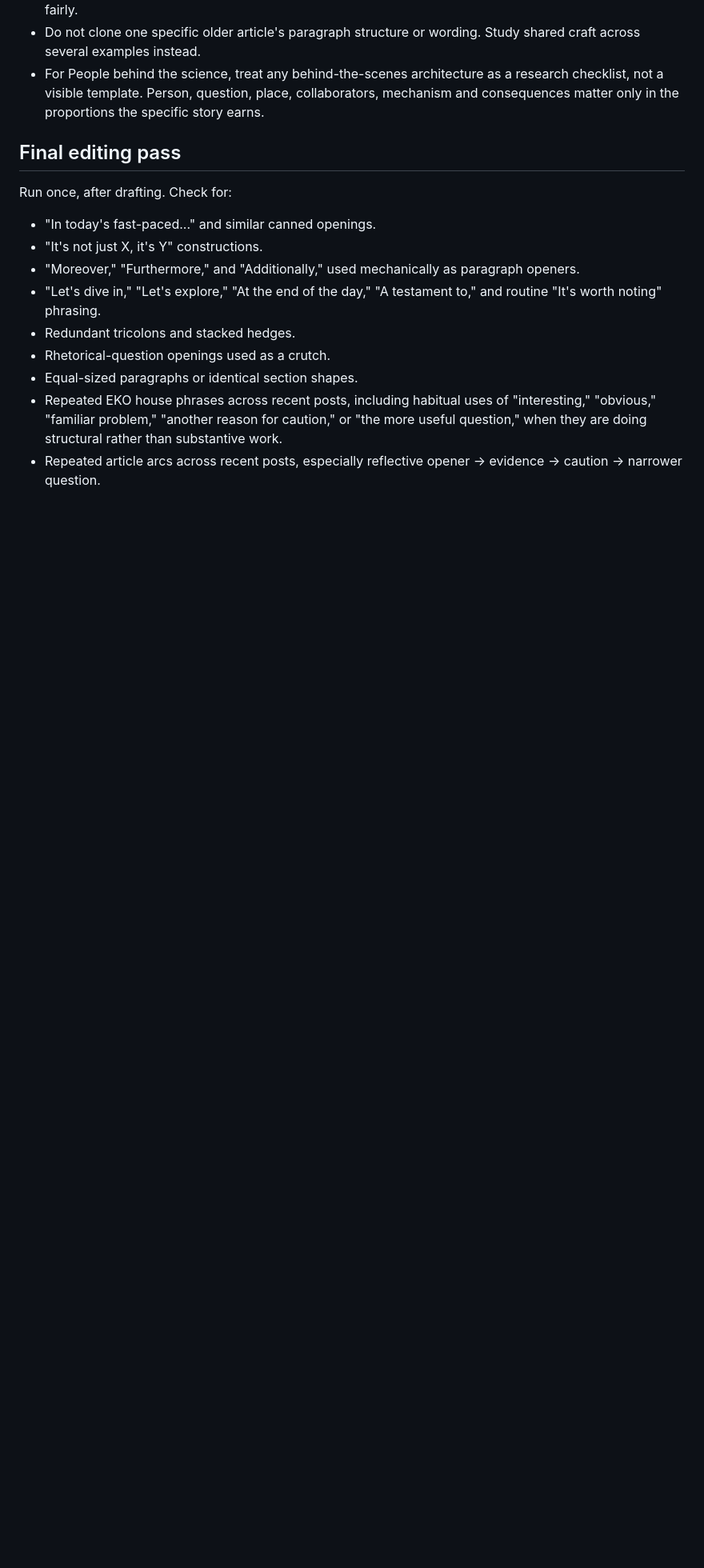
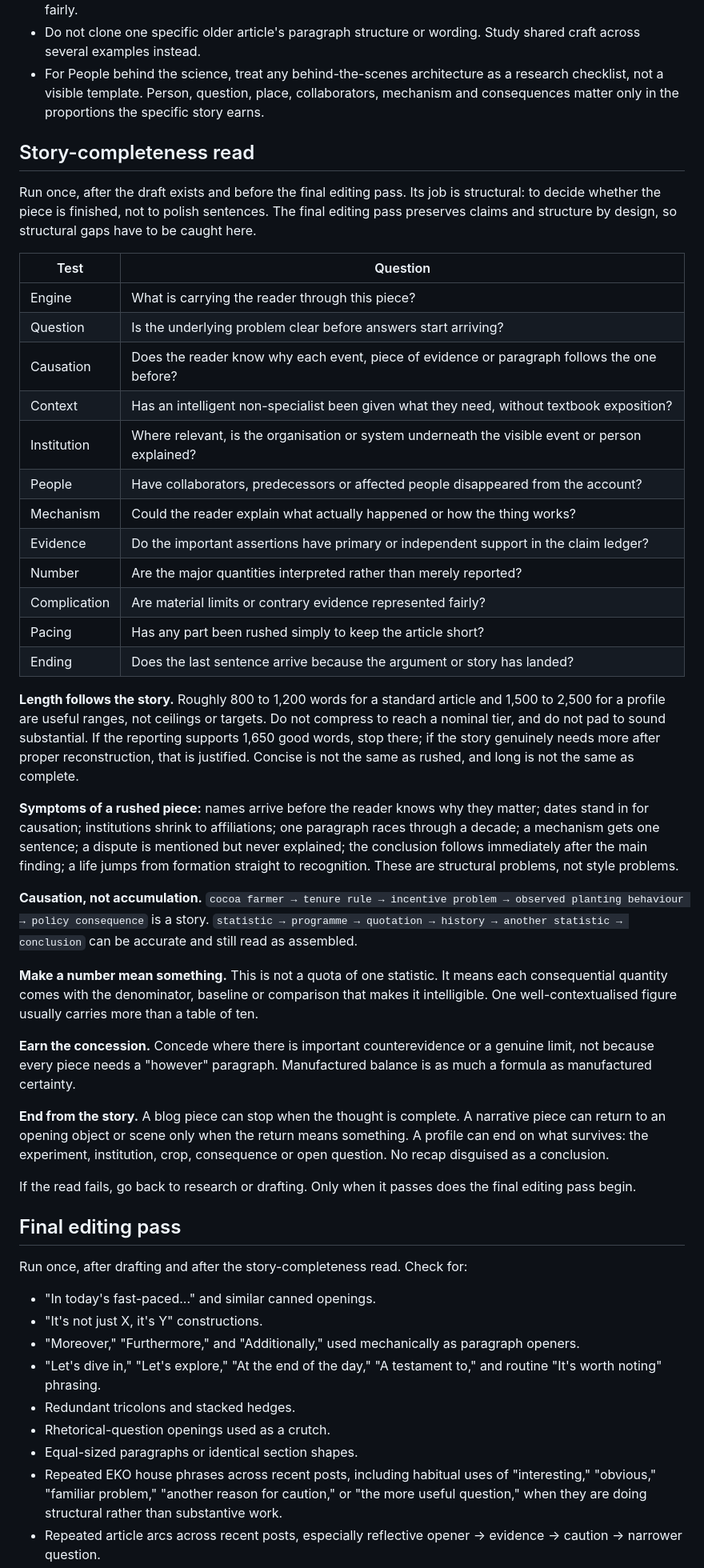
Before and after one commit to ElvisKwameOfori123/ElvisKwameOfori123.github.io, a Markdown page: .editorial/EKO_EDITORIAL_WORKFLOW_v2.2.md, the part around one of its changes. Shown at 80% size. Rendered like a GitHub page; blank space fills up the shorter version.

```diff
--- a/.editorial/EKO_EDITORIAL_WORKFLOW_v2.2.md
+++ b/.editorial/EKO_EDITORIAL_WORKFLOW_v2.2.md
@@ -113,9 +129,42 @@ Use for profiles and narrative explainers when the material genuinely supports n
 - Do not clone one specific older article's paragraph structure or wording. Study shared craft across several examples instead.
 - For People behind the science, treat any behind-the-scenes architecture as a research checklist, not a visible template. Person, question, place, collaborators, mechanism and consequences matter only in the proportions the specific story earns.
 
+## Story-completeness read
+
+Run once, after the draft exists and before the final editing pass. Its job is structural: to decide whether the piece is finished, not to polish sentences. The final editing pass preserves claims and structure by design, so structural gaps have to be caught here.
+
+| Test | Question |
+|---|---|
+| Engine | What is carrying the reader through this piece? |
+| Question | Is the underlying problem clear before answers start arriving? |
+| Causation | Does the reader know why each event, piece of evidence or paragraph follows the one before? |
+| Context | Has an intelligent non-specialist been given what they need, without textbook exposition? |
+| Institution | Where relevant, is the organisation or system underneath the visible event or person explained? |
+| People | Have collaborators, predecessors or affected people disappeared from the account? |
+| Mechanism | Could the reader explain what actually happened or how the thing works? |
+| Evidence | Do the important assertions have primary or independent support in the claim ledger? |
+| Number | Are the major quantities interpreted rather than merely reported? |
+| Complication | Are material limits or contrary evidence represented fairly? |
+| Pacing | Has any part been rushed simply to keep the article short? |
+| Ending | Does the last sentence arrive because the argument or story has landed? |
+
+**Length follows the story.** Roughly 800 to 1,200 words for a standard article and 1,500 to 2,500 for a profile are useful ranges, not ceilings or targets. Do not compress to reach a nominal tier, and do not pad to sound substantial. If the reporting supports 1,650 good words, stop there; if the story genuinely needs more after proper reconstruction, that is justified. Concise is not the same as rushed, and long is not the same as complete.
+
+**Symptoms of a rushed piece:** names arrive before the reader knows why they matter; dates stand in for causation; institutions shrink to affiliations; one paragraph races through a decade; a mechanism gets one sentence; a dispute is mentioned but never explained; the conclusion follows immediately after the main finding; a life jumps from formation straight to recognition. These are structural problems, not style problems.
+
+**Causation, not accumulation.** `cocoa farmer → tenure rule → incentive problem → observed planting behaviour → policy consequence` is a story. `statistic → programme → quotation → history → another statistic → conclusion` can be accurate and still read as assembled.
+
+**Make a number mean something.** This is not a quota of one statistic. It means each consequential quantity comes with the denominator, baseline or comparison that makes it intelligible. One well-contextualised figure usually carries more than a table of ten.
+
+**Earn the concession.** Concede where there is important counterevidence or a genuine limit, not because every piece needs a "however" paragraph. Manufactured balance is as much a formula as manufactured certainty.
+
+**End from the story.** A blog piece can stop when the thought is complete. A narrative piece can return to an opening object or scene only when the return means something. A profile can end on what survives: the experiment, institution, crop, consequence or open question. No recap disguised as a conclusion.
+
+If the read fails, go back to research or drafting. Only when it passes does the final editing pass begin.
+
 ## Final editing pass
 
-Run once, after drafting. Check for:
+Run once, after drafting and after the story-completeness read. Check for:
 
 - "In today's fast-paced..." and similar canned openings.
 - "It's not just X, it's Y" constructions.
```
Also changed, not shown: other parts of .editorial/EKO_EDITORIAL_WORKFLOW_v2.2.md (+24 -6 lines).
